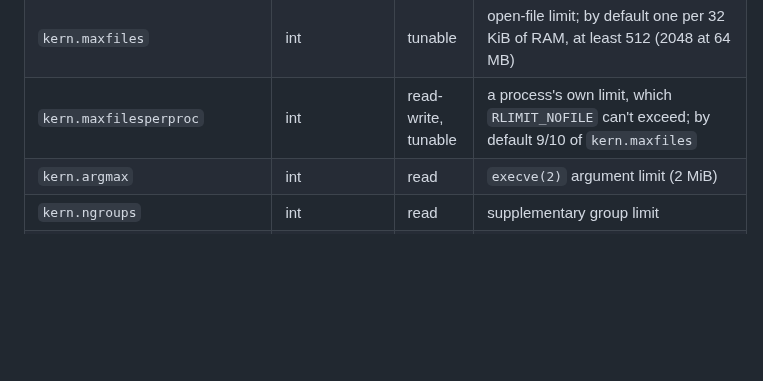
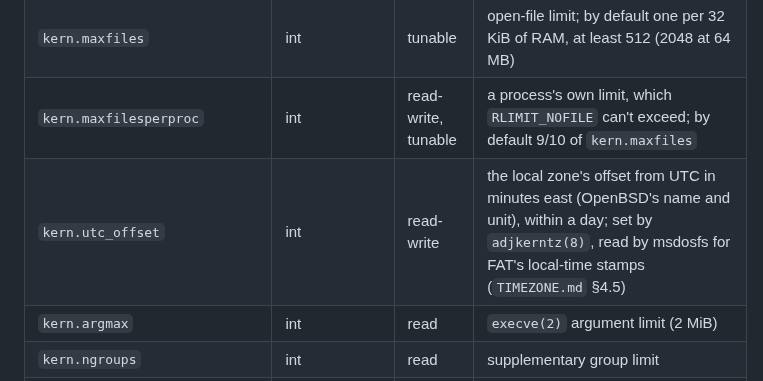
Before and after one commit to OxideBSD/OxideBSD-doc, a Markdown page: SYSCTL.md, the part around the change. GitHub-like rendering; blank space fills up the shorter version.

```diff
--- a/SYSCTL.md
+++ b/SYSCTL.md
@@ -95,6 +95,7 @@ macro is `__NR_sysctl`, distinct from musl's existing `__NR__sysctl`.
 | `kern.maxproc` | int | tunable | process table limit |
 | `kern.maxfiles` | int | tunable | open-file limit; by default one per 32 KiB of RAM, at least 512 (2048 at 64 MB) |
 | `kern.maxfilesperproc` | int | read-write, tunable | a process's own limit, which `RLIMIT_NOFILE` can't exceed; by default 9/10 of `kern.maxfiles` |
+| `kern.utc_offset` | int | read-write | the local zone's offset from UTC in minutes east (OpenBSD's name and unit), within a day; set by `adjkerntz(8)`, read by msdosfs for FAT's local-time stamps (`TIMEZONE.md` §4.5) |
 | `kern.argmax` | int | read | `execve(2)` argument limit (2 MiB) |
 | `kern.ngroups` | int | read | supplementary group limit |
 | `kern.iov_max` | int | read | 1024 |
```
Also changed, not shown: TIMEZONE.md (+8 -0 lines).
